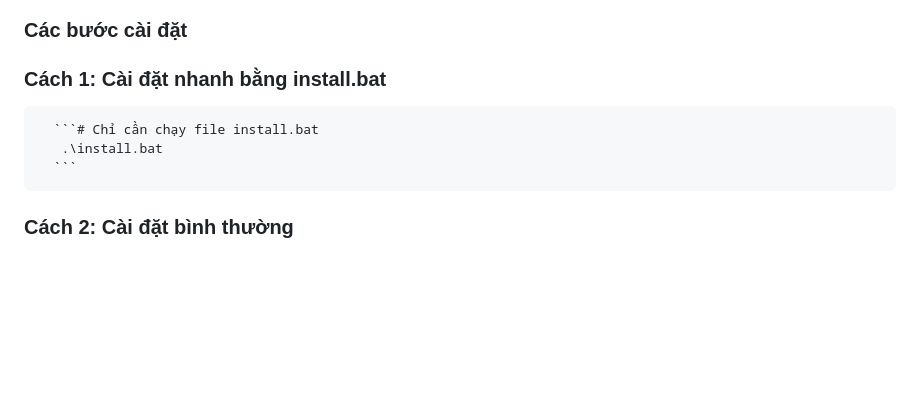
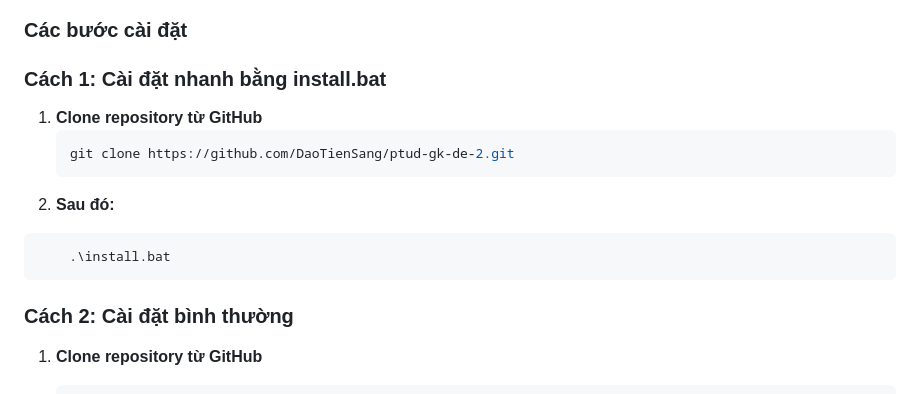
Before and after one commit to DaoTienSang/-ptud-gk-de-2, a Markdown page: README.md, the part around the change. Rendered like a GitHub page; blank space fills up the shorter version.

Commit message:
update moi 2

````diff
--- a/README.md
+++ b/README.md
@@ -27,9 +27,14 @@
 
 ### Các bước cài đặt
 ### Cách 1: Cài đặt nhanh bằng install.bat
-      ```# Chỉ cần chạy file install.bat
+1. **Clone repository từ GitHub**
+   ```bash
+   git clone https://github.com/DaoTienSang/ptud-gk-de-2.git
+   ```
+2.   **Sau đó:**
+   ```# Chỉ cần chạy file install.bat
        .\install.bat
-      ```
+   ```
 ### Cách 2: Cài đặt bình thường
 1. **Clone repository từ GitHub**
    ```bash
````
